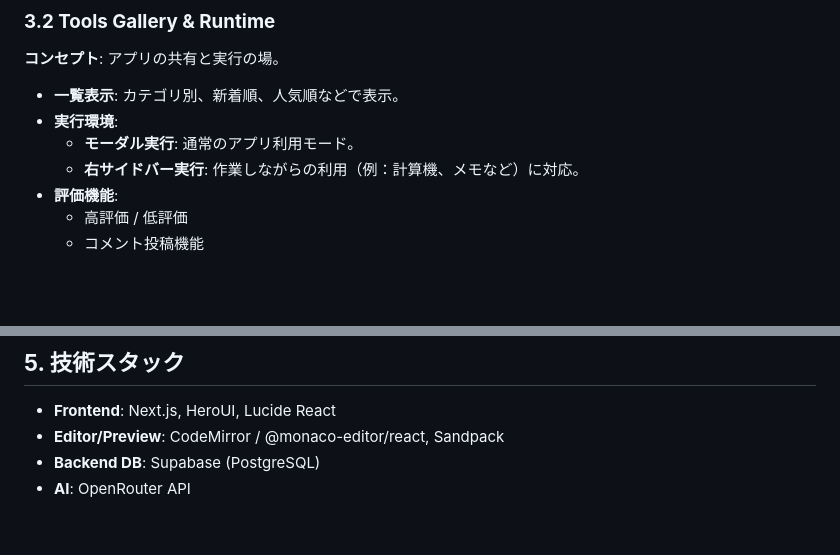
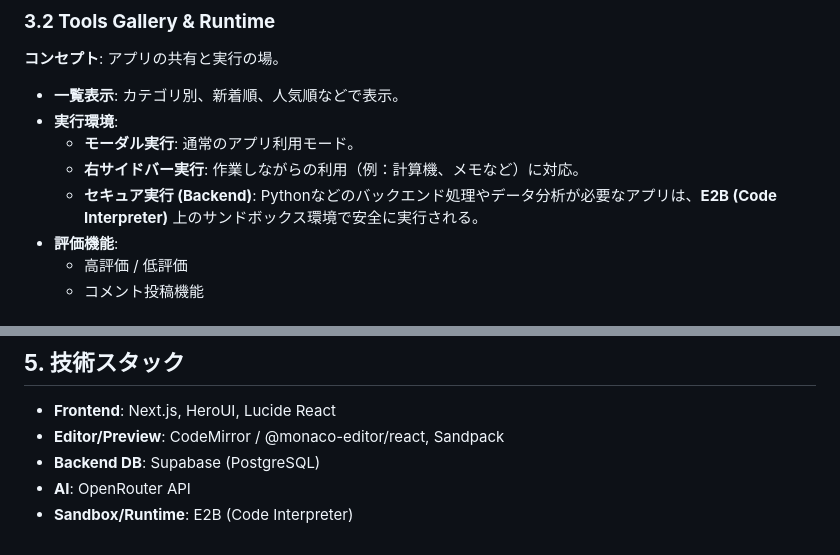
Before and after one commit to k319k/Fukaibox_system, a Markdown page: docs/封解Box Tools機能仕様書.md, 2 parts joined by grey strips. GitHub-like rendering; blank space fills up the shorter version.

Commit message:
docs: add E2B to tools spec

```diff
--- a/docs/封解Box Tools機能仕様書.md
+++ b/docs/封解Box Tools機能仕様書.md
@@ -46,6 +46,7 @@
 - **実行環境**:
   - **モーダル実行**: 通常のアプリ利用モード。
   - **右サイドバー実行**: 作業しながらの利用（例：計算機、メモなど）に対応。
+  - **セキュア実行 (Backend)**: Pythonなどのバックエンド処理やデータ分析が必要なアプリは、**E2B (Code Interpreter)** 上のサンドボックス環境で安全に実行される。
 - **評価機能**:
   - 高評価 / 低評価
   - コメント投稿機能
@@ -67,3 +68,4 @@ Tools機能は、App生成時の大量のファイルやリアルタイム性を
 - **Editor/Preview**: CodeMirror / @monaco-editor/react, Sandpack
 - **Backend DB**: Supabase (PostgreSQL)
 - **AI**: OpenRouter API
+- **Sandbox/Runtime**: E2B (Code Interpreter)
```
